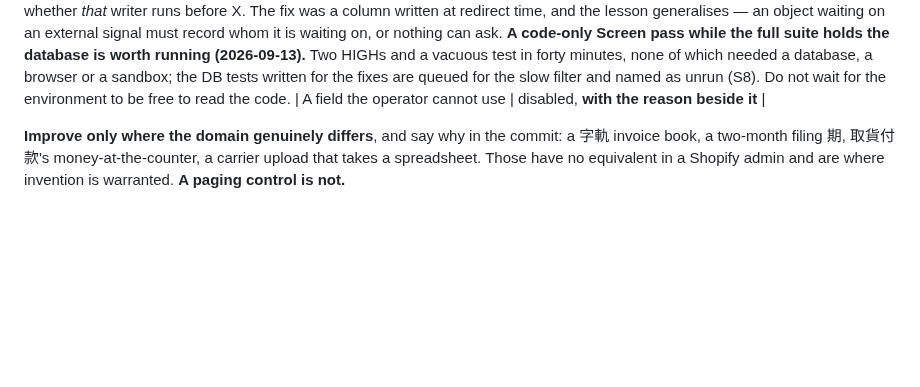
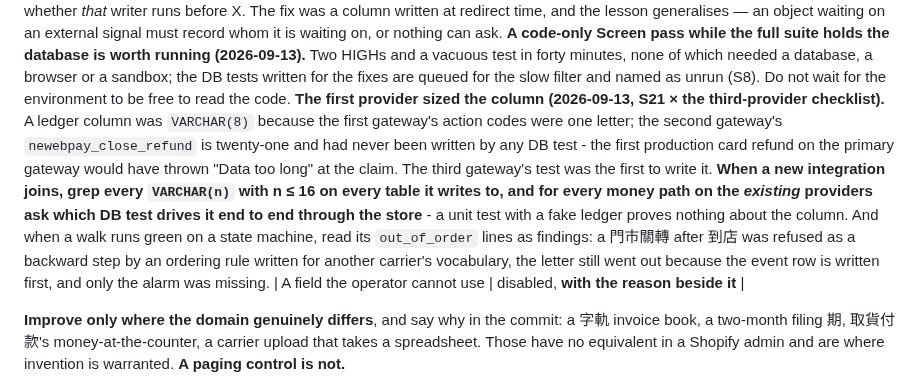
Before and after one commit to mixocreative/ecommerce-cia, a Markdown page: references/sweeps.md, the part around the change. Rendered like a GitHub page; blank space fills up the shorter version.

Commit message:
sweeps: the first provider sized the column; out_of_order lines in a green walk are findings (mixoweb 2026-09-13)

```diff
--- a/references/sweeps.md
+++ b/references/sweeps.md
@@ -803,6 +803,17 @@ nothing can ask.
 Two HIGHs and a vacuous test in forty minutes, none of which needed a database, a browser or a
 sandbox; the DB tests written for the fixes are queued for the slow filter and named as unrun
 (S8). Do not wait for the environment to be free to read the code.
+**The first provider sized the column (2026-09-13, S21 × the third-provider checklist).** A ledger
+column was `VARCHAR(8)` because the first gateway's action codes were one letter; the second
+gateway's `newebpay_close_refund` is twenty-one and had never been written by any DB test - the
+first production card refund on the primary gateway would have thrown "Data too long" at the
+claim. The third gateway's test was the first to write it. **When a new integration joins, grep
+every `VARCHAR(n)` with n ≤ 16 on every table it writes to, and for every money path on the
+*existing* providers ask which DB test drives it end to end through the store** - a unit test
+with a fake ledger proves nothing about the column. And when a walk runs green on a state
+machine, read its `out_of_order` lines as findings: a 門市關轉 after 到店 was refused as a
+backward step by an ordering rule written for another carrier's vocabulary, the letter still went
+out because the event row is written first, and only the alarm was missing.
 | A field the operator cannot use | disabled, **with the reason beside it** |
 
 **Improve only where the domain genuinely differs**, and say why in the commit: a 字軌 invoice book,
```
